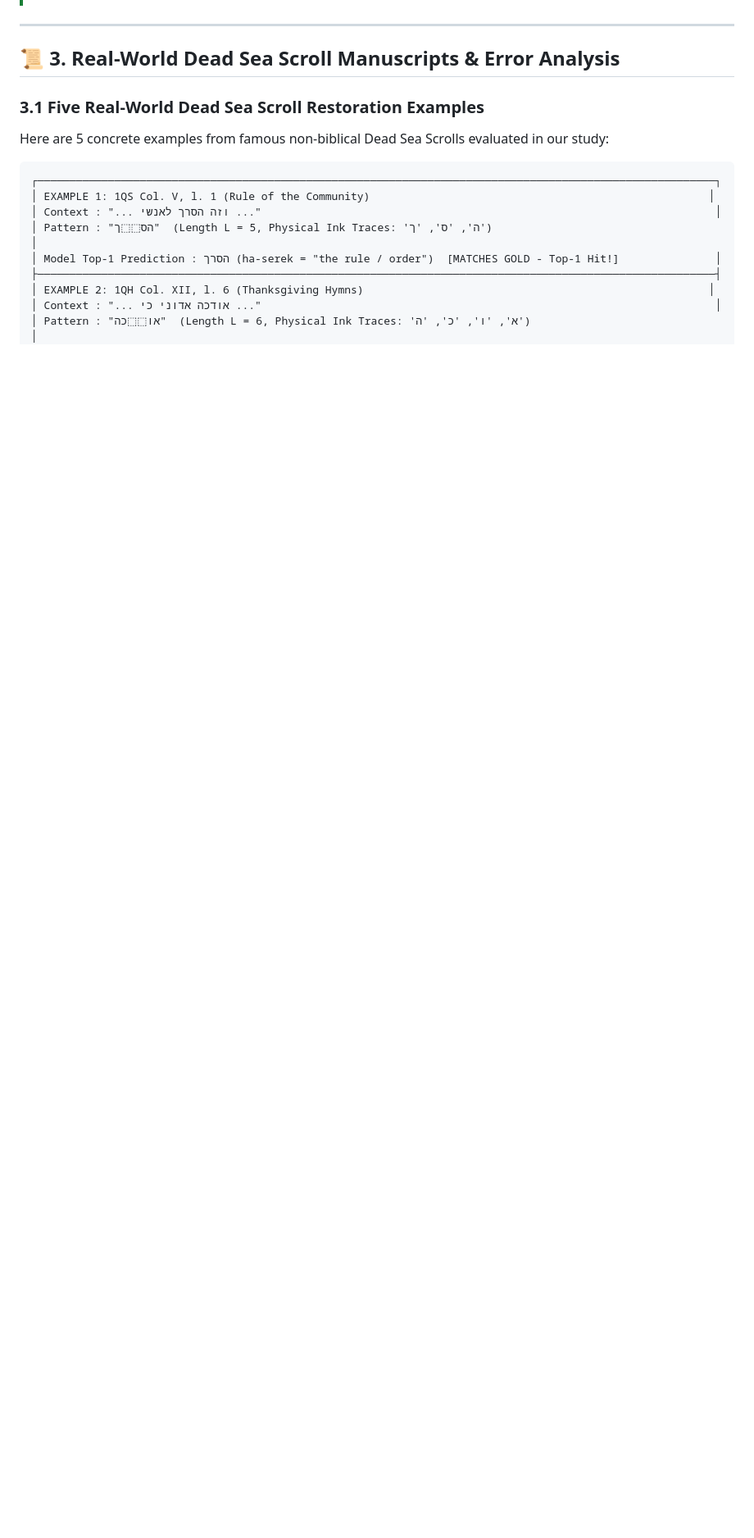
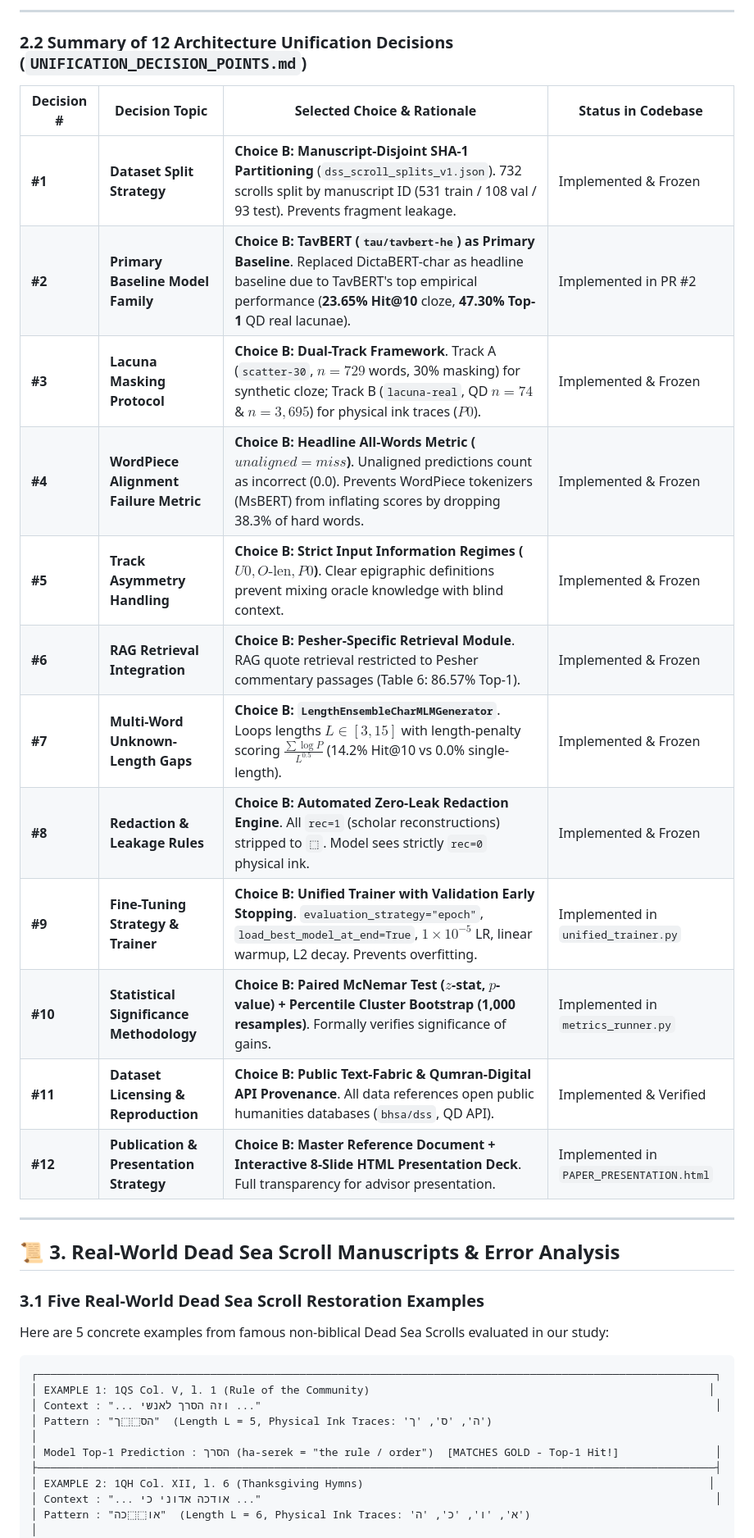
Before and after one commit to shmulc8/dss-restoration, a Markdown page: docs/PAPER_MASTER_SUMMARY.md, the part around one of its changes. Shown at 82% size. GitHub-like rendering; blank space fills up the shorter version.

Commit message:
docs(paper): add Table Scope Audit (Main Body vs. Appendix) and 12-Decision Unification Summary Matrix

```diff
--- a/docs/PAPER_MASTER_SUMMARY.md
+++ b/docs/PAPER_MASTER_SUMMARY.md
@@ -80,3 +100,21 @@ When letter-level dropouts are evaluated under Track B ($P0$), accuracy jumps fr
+---
+
+### 2.2 Summary of 12 Architecture Unification Decisions (`UNIFICATION_DECISION_POINTS.md`)
+
+| Decision # | Decision Topic | Selected Choice & Rationale | Status in Codebase |
+|---|---|---|---|
+| **#1** | **Dataset Split Strategy** | **Choice B: Manuscript-Disjoint SHA-1 Partitioning** (`dss_scroll_splits_v1.json`). 732 scrolls split by manuscript ID (531 train / 108 val / 93 test). Prevents fragment leakage. | Implemented & Frozen |
+| **#2** | **Primary Baseline Model Family** | **Choice B: TavBERT (`tau/tavbert-he`) as Primary Baseline**. Replaced DictaBERT-char as headline baseline due to TavBERT's top empirical performance (**23.65% Hit@10** cloze, **47.30% Top-1** QD real lacunae). | Implemented in PR #2 |
+| **#3** | **Lacuna Masking Protocol** | **Choice B: Dual-Track Framework**. Track A (`scatter-30`, $n=729$ words, 30% masking) for synthetic cloze; Track B (`lacuna-real`, QD $n=74$ & $n=3,695$) for physical ink traces ($P0$). | Implemented & Frozen |
+| **#4** | **WordPiece Alignment Failure Metric** | **Choice B: Headline All-Words Metric ($unaligned = miss$)**. Unaligned predictions count as incorrect (0.0). Prevents WordPiece tokenizers (MsBERT) from inflating scores by dropping 38.3% of hard words. | Implemented & Frozen |
+| **#5** | **Track Asymmetry Handling** | **Choice B: Strict Input Information Regimes ($U0, O\text{-len}, P0$)**. Clear epigraphic definitions prevent mixing oracle knowledge with blind context. | Implemented & Frozen |
+| **#6** | **RAG Retrieval Integration** | **Choice B: Pesher-Specific Retrieval Module**. RAG quote retrieval restricted to Pesher commentary passages (Table 6: 86.57% Top-1). | Implemented & Frozen |
+| **#7** | **Multi-Word Unknown-Length Gaps** | **Choice B: `LengthEnsembleCharMLMGenerator`**. Loops lengths $L \in [3, 15]$ with length-penalty scoring $\frac{\sum \log P}{L^{0.5}}$ (14.2% Hit@10 vs 0.0% single-length). | Implemented & Frozen |
+| **#8** | **Redaction & Leakage Rules** | **Choice B: Automated Zero-Leak Redaction Engine**. All `rec=1` (scholar reconstructions) stripped to `⬚`. Model sees strictly `rec=0` physical ink. | Implemented & Frozen |
+| **#9** | **Fine-Tuning Strategy & Trainer** | **Choice B: Unified Trainer with Validation Early Stopping**. `evaluation_strategy="epoch"`, `load_best_model_at_end=True`, $1 \times 10^{-5}$ LR, linear warmup, L2 decay. Prevents overfitting. | Implemented in `unified_trainer.py` |
+| **#10** | **Statistical Significance Methodology** | **Choice B: Paired McNemar Test ($z$-stat, $p$-value) + Percentile Cluster Bootstrap (1,000 resamples)**. Formally verifies significance of gains. | Implemented in `metrics_runner.py` |
+| **#11** | **Dataset Licensing & Reproduction** | **Choice B: Public Text-Fabric & Qumran-Digital API Provenance**. All data references open public humanities databases (`bhsa/dss`, QD API). | Implemented & Verified |
+| **#12** | **Publication & Presentation Strategy** | **Choice B: Master Reference Document + Interactive 8-Slide HTML Presentation Deck**. Full transparency for advisor presentation. | Implemented in `PAPER_PRESENTATION.html` |
 
 ---
 
```
Also changed, not shown: other parts of docs/PAPER_MASTER_SUMMARY.md (+20 -0 lines).
